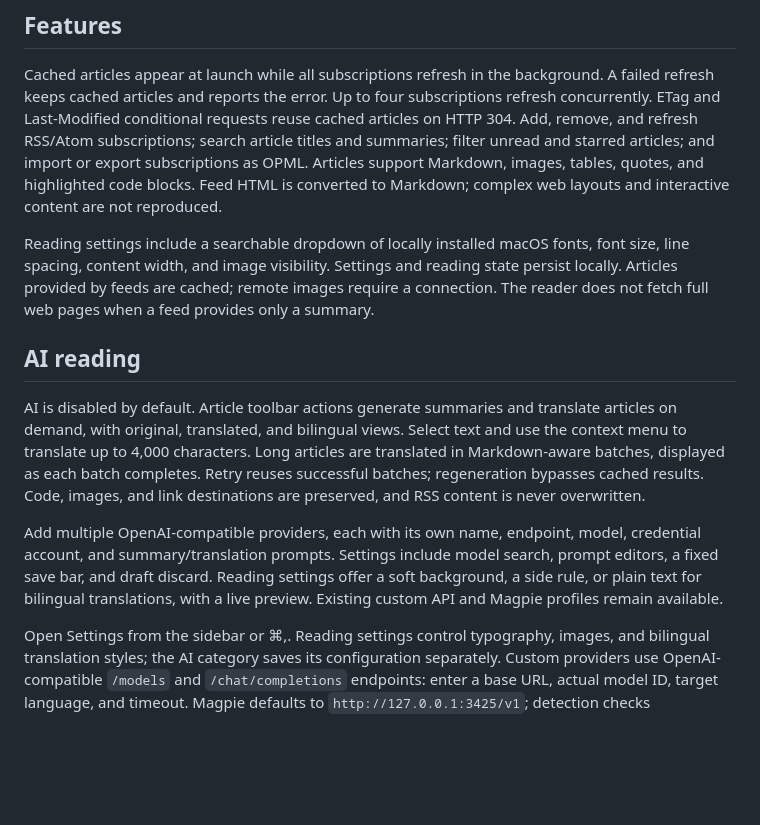
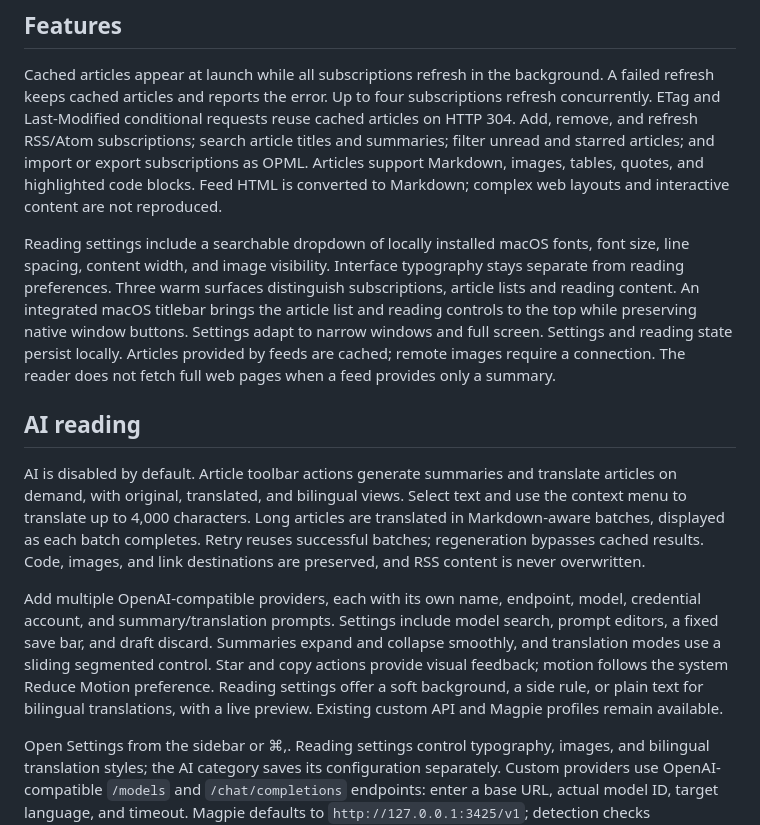
Before and after one commit to RSK21X/GoRss, a Markdown page: README.md, the part around the change printed below. Rendered like a GitHub page; blank space fills up the shorter version.

```diff
--- a/README.md
+++ b/README.md
@@ -9,12 +10,12 @@ GoRss is a native RSS and Atom reader for Apple Silicon Macs, built with [MyGo](
 
 Cached articles appear at launch while all subscriptions refresh in the background. A failed refresh keeps cached articles and reports the error. Up to four subscriptions refresh concurrently. ETag and Last-Modified conditional requests reuse cached articles on HTTP 304. Add, remove, and refresh RSS/Atom subscriptions; search article titles and summaries; filter unread and starred articles; and import or export subscriptions as OPML. Articles support Markdown, images, tables, quotes, and highlighted code blocks. Feed HTML is converted to Markdown; complex web layouts and interactive content are not reproduced.
 
-Reading settings include a searchable dropdown of locally installed macOS fonts, font size, line spacing, content width, and image visibility. Settings and reading state persist locally. Articles provided by feeds are cached; remote images require a connection. The reader does not fetch full web pages when a feed provides only a summary.
+Reading settings include a searchable dropdown of locally installed macOS fonts, font size, line spacing, content width, and image visibility. Interface typography stays separate from reading preferences. Three warm surfaces distinguish subscriptions, article lists and reading content. An integrated macOS titlebar brings the article list and reading controls to the top while preserving native window buttons. Settings adapt to narrow windows and full screen. Settings and reading state persist locally. Articles provided by feeds are cached; remote images require a connection. The reader does not fetch full web pages when a feed provides only a summary.
 
 ## AI reading
 
 AI is disabled by default. Article toolbar actions generate summaries and translate articles on demand, with original, translated, and bilingual views. Select text and use the context menu to translate up to 4,000 characters. Long articles are translated in Markdown-aware batches, displayed as each batch completes. Retry reuses successful batches; regeneration bypasses cached results. Code, images, and link destinations are preserved, and RSS content is never overwritten.
 
-Add multiple OpenAI-compatible providers, each with its own name, endpoint, model, credential account, and summary/translation prompts. Settings include model search, prompt editors, a fixed save bar, and draft discard. Reading settings offer a soft background, a side rule, or plain text for bilingual translations, with a live preview. Existing custom API and Magpie profiles remain available.
+Add multiple OpenAI-compatible providers, each with its own name, endpoint, model, credential account, and summary/translation prompts. Settings include model search, prompt editors, a fixed save bar, and draft discard. Summaries expand and collapse smoothly, and translation modes use a sliding segmented control. Star and copy actions provide visual feedback; motion follows the system Reduce Motion preference. Reading settings offer a soft background, a side rule, or plain text for bilingual translations, with a live preview. Existing custom API and Magpie profiles remain available.
 
 Open Settings from the sidebar or ⌘,. Reading settings control typography, images, and bilingual translation styles; the AI category saves its configuration separately. Custom providers use OpenAI-compatible `/models` and `/chat/completions` endpoints: enter a base URL, actual model ID, target language, and timeout. Magpie defaults to `http://127.0.0.1:3425/v1`; detection checks `/api/hello` identity before `/v1/models`. Model testing sends a real request. Save/delete credentials explicitly; an empty field keeps the existing key. See [AI reading details](AI_READING.md).
```
Also changed, not shown: other parts of README.md (+19 -2 lines), AI_READING.md (+4 -4 lines), README.zh-CN.md (+22 -5 lines), release-v1.2.0.md (added, +19 -0 lines), release-v1.2.1.md (added, +23 -0 lines), docs/screenshots/bilingual.png (added), docs/screenshots/reader.png (added), docs/screenshots/settings.png (added), 11 other files.
